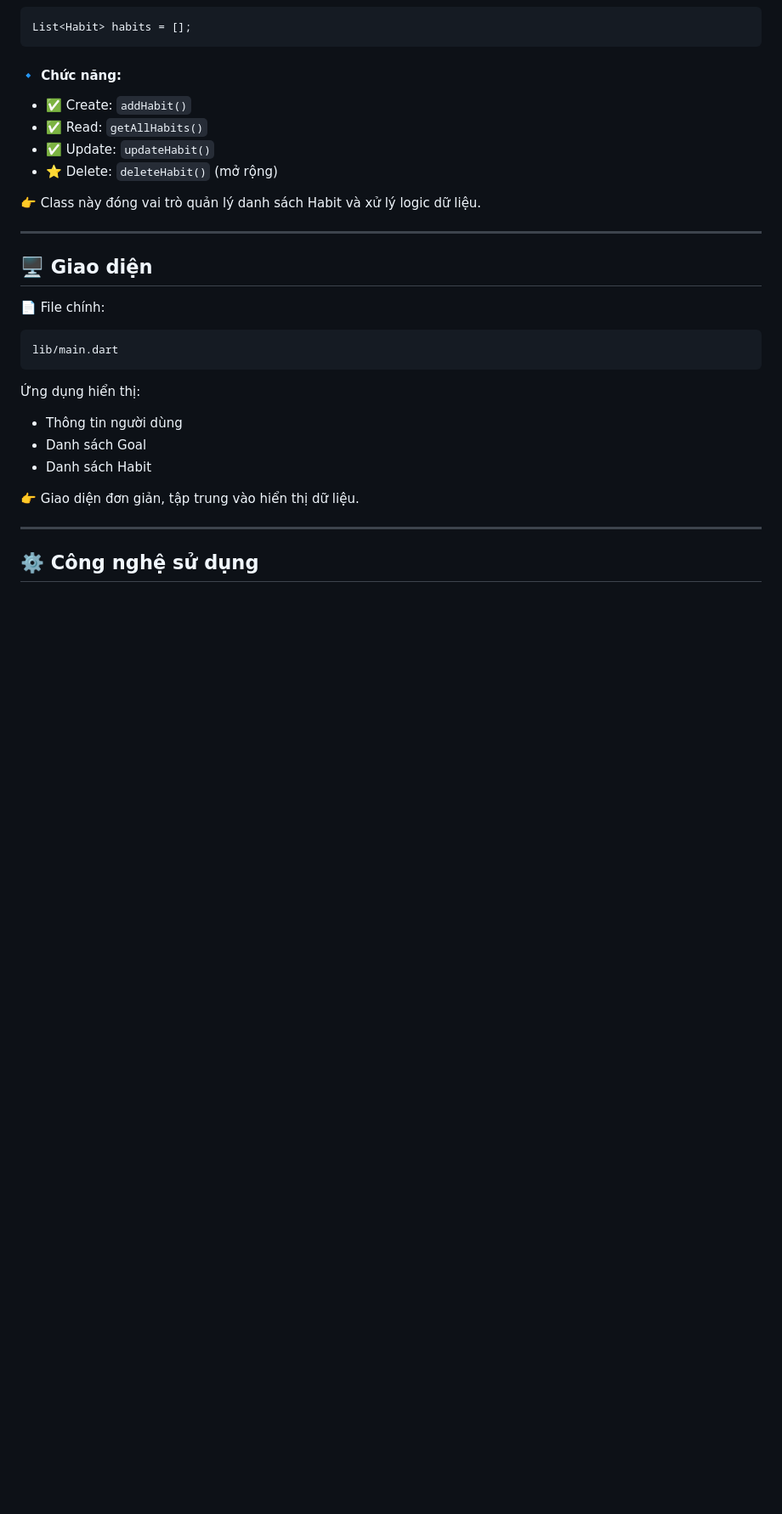
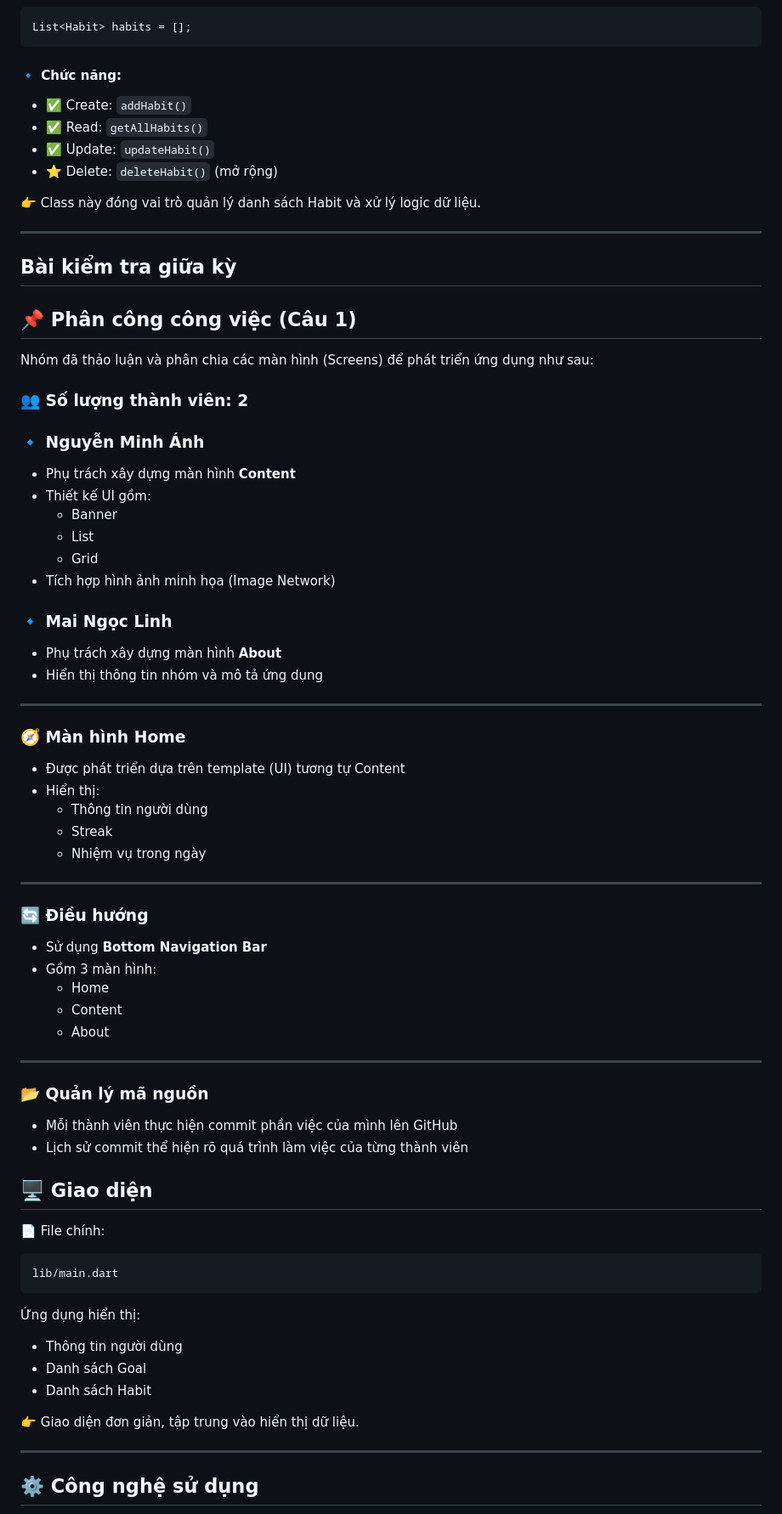
Before and after one commit to NmA3108/GoalFlow_Anh_Linh_N03_1_2026, a Markdown page: README.md, the part around one of its changes. Shown at 85% size. GitHub-like rendering; blank space fills up the shorter version.

Commit message:
Update README with midterm test and team roles
Added midterm test section and task assignments for team members.

```diff
--- a/README.md
+++ b/README.md
@@ -99,7 +99,49 @@ List<Habit> habits = [];
 👉 Class này đóng vai trò quản lý danh sách Habit và xử lý logic dữ liệu.
 
 ---
+## Bài kiểm tra giữa kỳ
 
+## 📌 Phân công công việc (Câu 1)
+
+Nhóm đã thảo luận và phân chia các màn hình (Screens) để phát triển ứng dụng như sau:
+
+### 👥 Số lượng thành viên: 2
+
+### 🔹 Nguyễn Minh Ánh
+- Phụ trách xây dựng màn hình **Content**
+- Thiết kế UI gồm:
+  - Banner
+  - List
+  - Grid
+- Tích hợp hình ảnh minh họa (Image Network)
+
+### 🔹 Mai Ngọc Linh
+- Phụ trách xây dựng màn hình **About**
+- Hiển thị thông tin nhóm và mô tả ứng dụng
+
+---
+
+### 🧭 Màn hình Home
+- Được phát triển dựa trên template (UI) tương tự Content
+- Hiển thị:
+  - Thông tin người dùng
+  - Streak
+  - Nhiệm vụ trong ngày
+
+---
+
+### 🔄 Điều hướng
+- Sử dụng **Bottom Navigation Bar**
+- Gồm 3 màn hình:
+  - Home
+  - Content
+  - About
+
+---
+
+### 📂 Quản lý mã nguồn
+- Mỗi thành viên thực hiện commit phần việc của mình lên GitHub
+- Lịch sử commit thể hiện rõ quá trình làm việc của từng thành viên
 ## 🖥️ Giao diện
 
 📄 File chính:
```
Also changed, not shown: other parts of README.md (+9 -4 lines).
